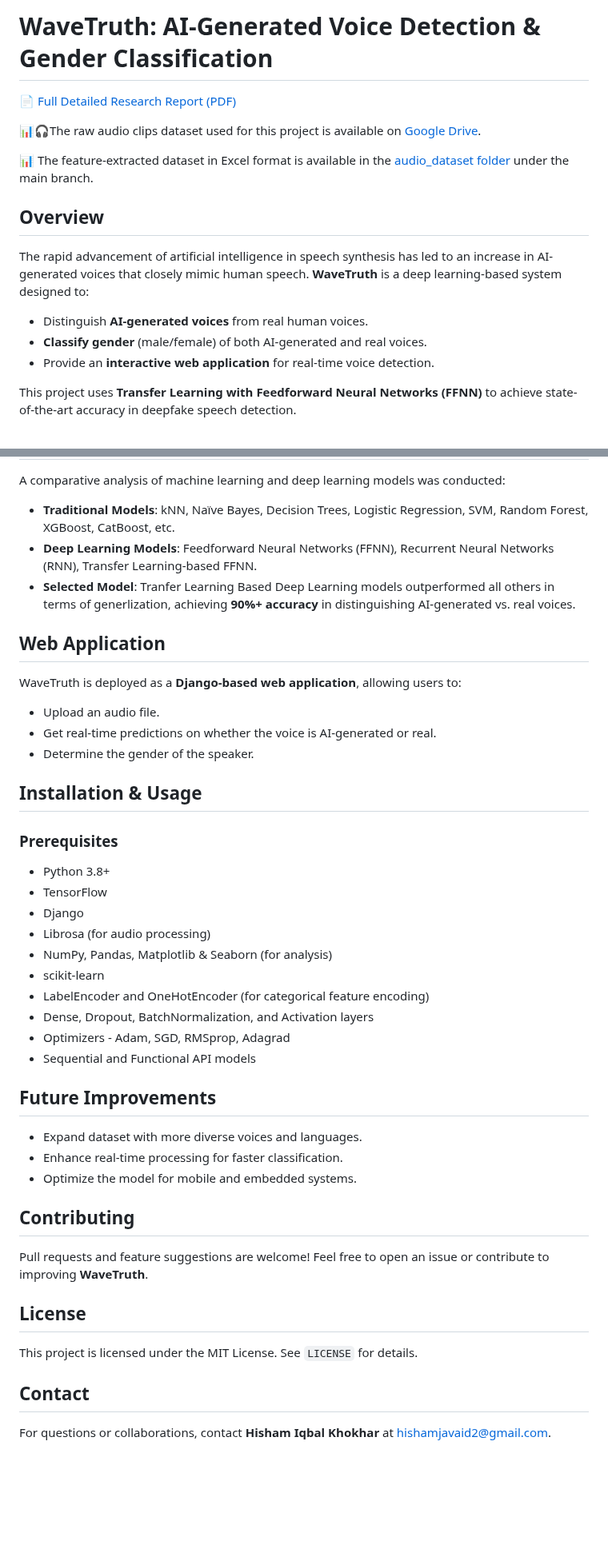
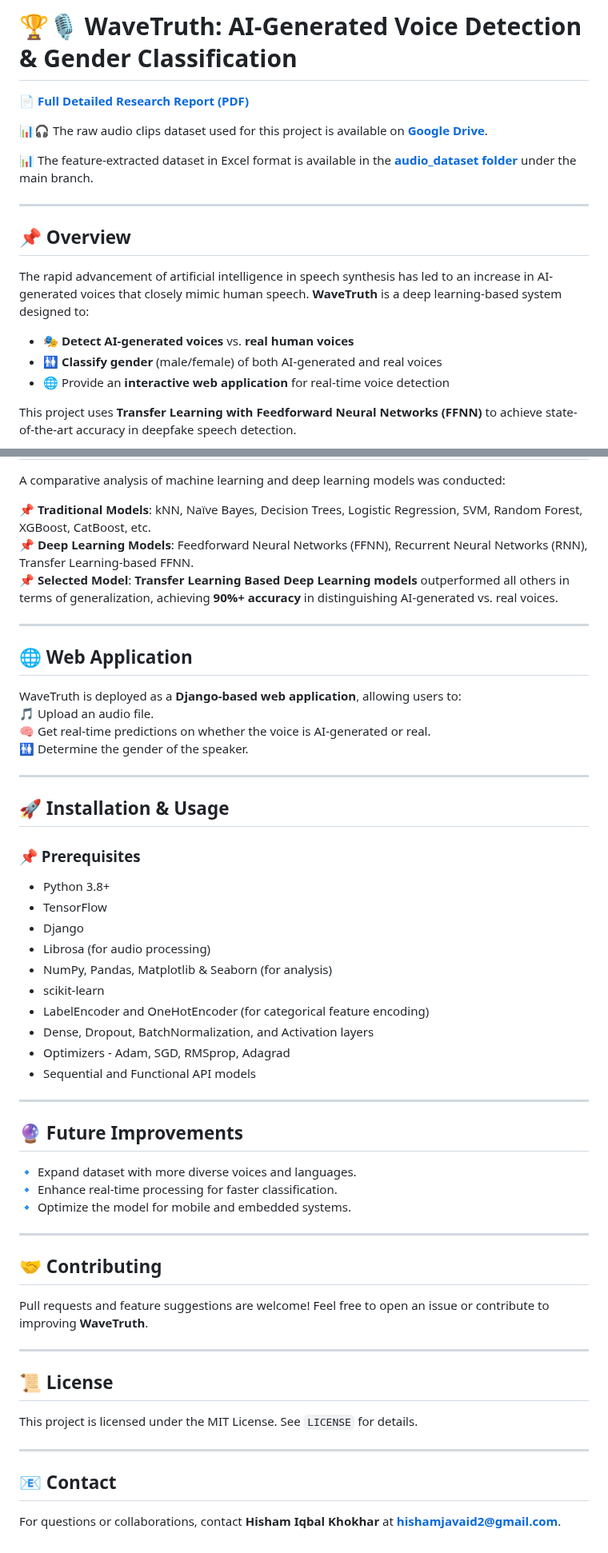
Before and after one commit to hishamikoo/Deepfake-AI-Detection, a Markdown page: README.md, 2 parts joined by grey strips. Shown at 80% size. Rendered like a GitHub page; blank space fills up the shorter version.

```diff
--- a/README.md
+++ b/README.md
@@ -1,17 +1,18 @@
-# WaveTruth: AI-Generated Voice Detection & Gender Classification
+# 🏆🎙️ WaveTruth: AI-Generated Voice Detection & Gender Classification
 
-📄 [Full Detailed Research Report (PDF)](https://github.com/hishamikoo/Deepfake-AI-Detection/blob/main/Research%20Paper%20-%20WaveTruth.pdf)
+📄 [**Full Detailed Research Report (PDF)**](https://github.com/hishamikoo/Deepfake-AI-Detection/blob/main/Research%20Paper%20-%20WaveTruth.pdf)
 
-📊🎧The raw audio clips dataset used for this project is available on [Google Drive](https://drive.google.com/drive/u/0/folders/1joD1gSSAzIXuPOoOuYL1Tn-WiEehtvMY).
+📊🎧 The raw audio clips dataset used for this project is available on [**Google Drive**](https://drive.google.com/drive/u/0/folders/1joD1gSSAzIXuPOoOuYL1Tn-WiEehtvMY).
 
-📊 The feature-extracted dataset in Excel format is available in the [audio_dataset folder](./dataset/) under the main branch.
+📊 The feature-extracted dataset in Excel format is available in the [**audio_dataset folder**](./dataset/) under the main branch.
 
+---
 
-## Overview
+## 📌 Overview
 The rapid advancement of artificial intelligence in speech synthesis has led to an increase in AI-generated voices that closely mimic human speech. **WaveTruth** is a deep learning-based system designed to:
-- Distinguish **AI-generated voices** from real human voices.
-- **Classify gender** (male/female) of both AI-generated and real voices.
-- Provide an **interactive web application** for real-time voice detection.
+- 🎭 **Detect AI-generated voices** vs. **real human voices**
+- 🚻 **Classify gender** (male/female) of both AI-generated and real voices
+- 🌐 Provide an **interactive web application** for real-time voice detection
 
 This project uses **Transfer Learning with Feedforward Neural Networks (FFNN)** to achieve state-of-the-art accuracy in deepfake speech detection.
 
@@ -55,18 +69,21 @@ This project uses **Transfer Learning with Feedforward Neural Networks (FFNN)**
 A comparative analysis of machine learning and deep learning models was conducted:
-- **Traditional Models**: kNN, Naïve Bayes, Decision Trees, Logistic Regression, SVM, Random Forest, XGBoost, CatBoost, etc.
-- **Deep Learning Models**: Feedforward Neural Networks (FFNN), Recurrent Neural Networks (RNN), Transfer Learning-based FFNN.
-- **Selected Model**: Tranfer Learning Based Deep Learning models outperformed all others in terms of generlization, achieving **90%+ accuracy** in distinguishing AI-generated vs. real voices.
 
+📌 **Traditional Models**: kNN, Naïve Bayes, Decision Trees, Logistic Regression, SVM, Random Forest, XGBoost, CatBoost, etc.
+📌 **Deep Learning Models**: Feedforward Neural Networks (FFNN), Recurrent Neural Networks (RNN), Transfer Learning-based FFNN.
+📌 **Selected Model**: **Transfer Learning Based Deep Learning models** outperformed all others in terms of generalization, achieving **90%+ accuracy** in distinguishing AI-generated vs. real voices.
 
+---
 
-## Web Application
+## 🌐 Web Application
 WaveTruth is deployed as a **Django-based web application**, allowing users to:
-- Upload an audio file.
-- Get real-time predictions on whether the voice is AI-generated or real.
-- Determine the gender of the speaker.
+🎵 Upload an audio file.
+🧠 Get real-time predictions on whether the voice is AI-generated or real.
+🚻 Determine the gender of the speaker.
 
-## Installation & Usage
-### Prerequisites
+---
+
+## 🚀 Installation & Usage
+### 📌 Prerequisites
 - Python 3.8+
 - TensorFlow
 - Django
@@ -78,17 +95,24 @@ WaveTruth is deployed as a **Django-based web application**, allowing users to:
 - Optimizers - Adam, SGD, RMSprop, Adagrad
 - Sequential and Functional API models
 
+---
 
-## Future Improvements
-- Expand dataset with more diverse voices and languages.
-- Enhance real-time processing for faster classification.
-- Optimize the model for mobile and embedded systems.
+## 🔮 Future Improvements
+🔹 Expand dataset with more diverse voices and languages.
+🔹 Enhance real-time processing for faster classification.
+🔹 Optimize the model for mobile and embedded systems.
 
-## Contributing
+---
+
+## 🤝 Contributing
 Pull requests and feature suggestions are welcome! Feel free to open an issue or contribute to improving **WaveTruth**.
 
-## License
+---
+
+## 📜 License
 This project is licensed under the MIT License. See `LICENSE` for details.
 
-## Contact
-For questions or collaborations, contact **Hisham Iqbal Khokhar** at hishamjavaid2@gmail.com.
+---
+
+## 📧 Contact
+For questions or collaborations, contact **Hisham Iqbal Khokhar** at **hishamjavaid2@gmail.com**.
```
Also changed, not shown: other parts of README.md (+38 -25 lines).
